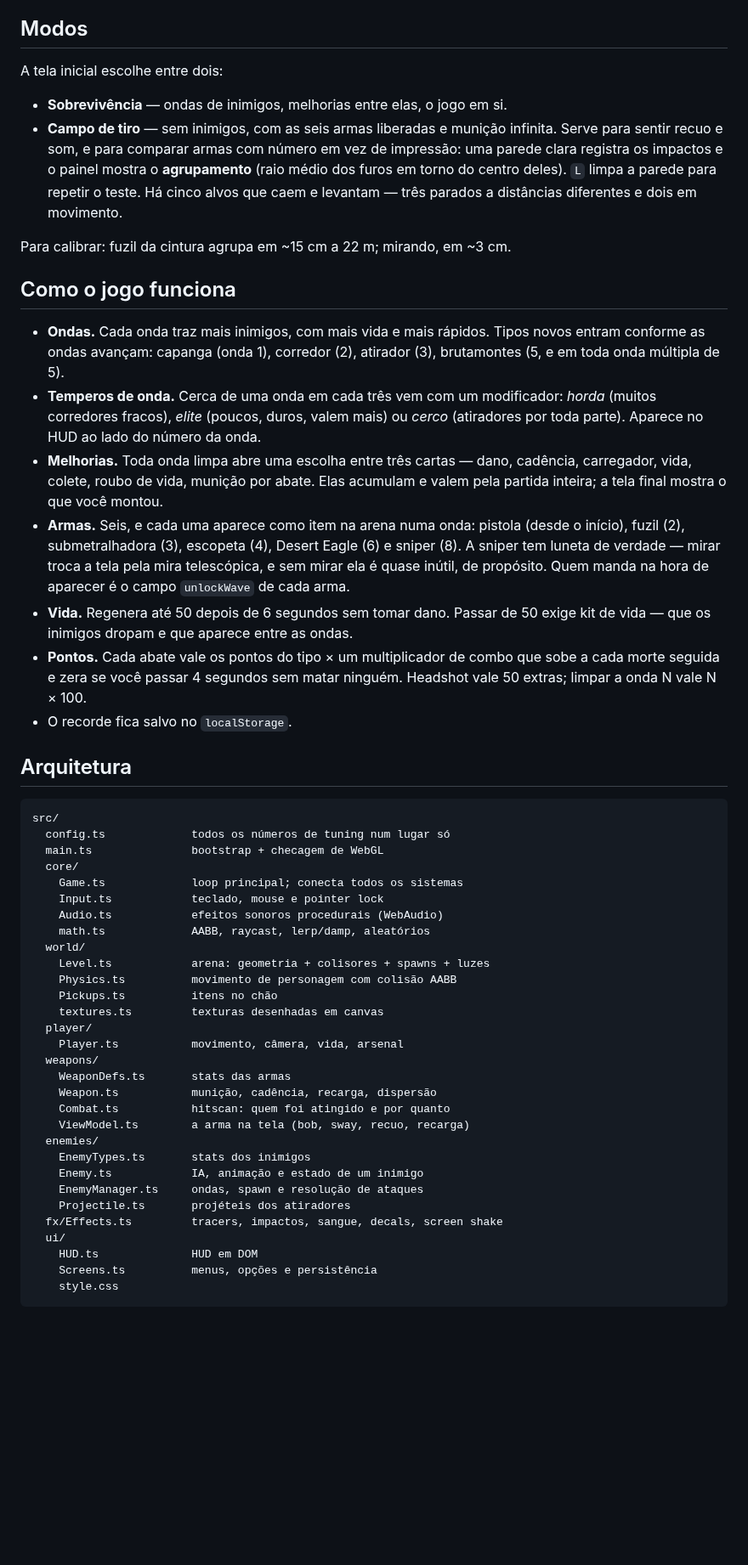
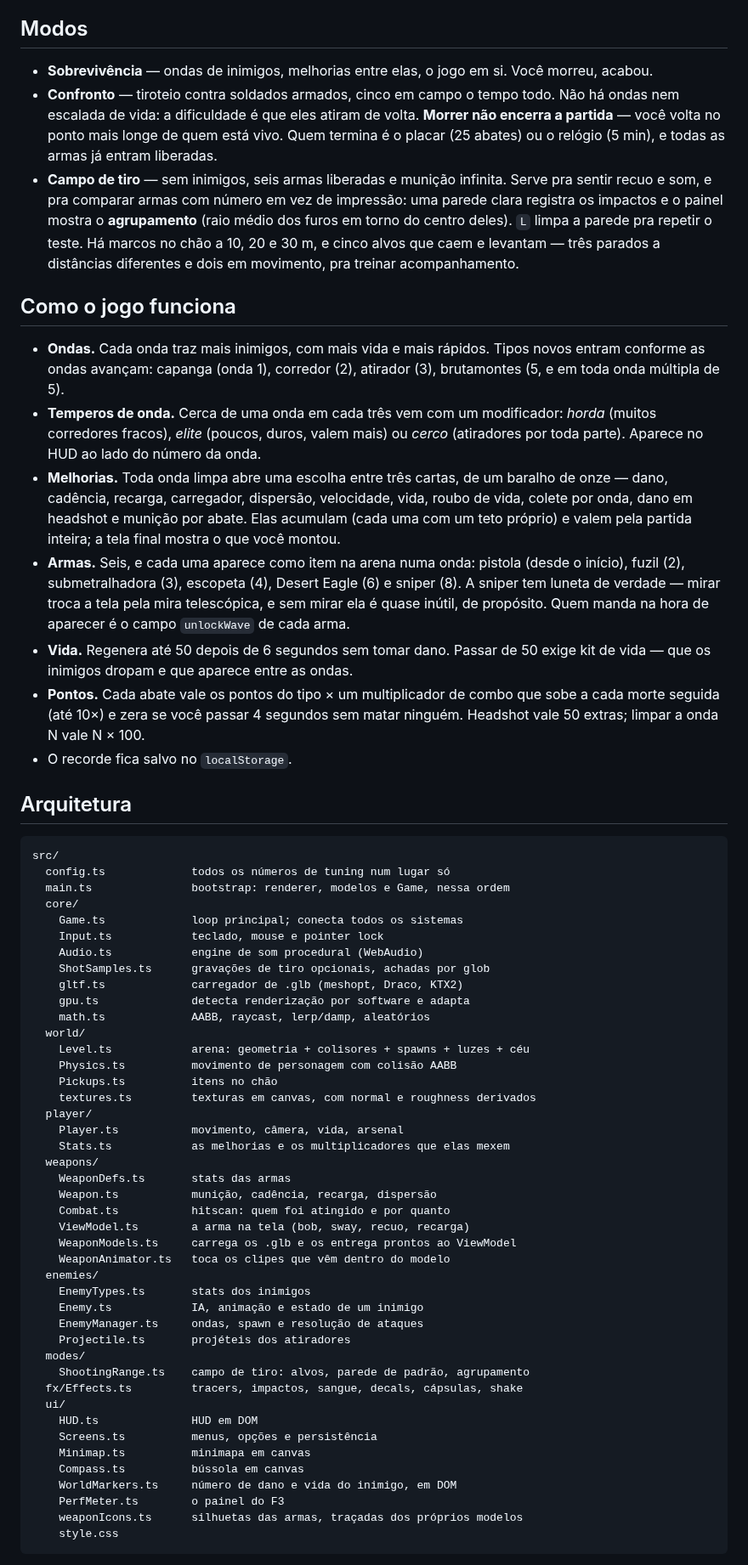
Before and after one commit to okaiquemota/rpk.fps, a Markdown page: README.md, the part around one of its changes. Shown at 85% size. GitHub-like rendering; blank space fills up the shorter version.

````diff
--- a/README.md
+++ b/README.md
@@ -78,17 +84,20 @@ mouse passa a ser o monitor inteiro.
 
 ## Modos
 
-A tela inicial escolhe entre dois:
-
 - **Sobrevivência** — ondas de inimigos, melhorias entre elas, o jogo em si.
-- **Campo de tiro** — sem inimigos, com as seis armas liberadas e munição
-  infinita. Serve para sentir recuo e som, e para comparar armas com número em
-  vez de impressão: uma parede clara registra os impactos e o painel mostra o
+  Você morreu, acabou.
+- **Confronto** — tiroteio contra soldados armados, cinco em campo o tempo
+  todo. Não há ondas nem escalada de vida: a dificuldade é que eles atiram de
+  volta. **Morrer não encerra a partida** — você volta no ponto mais longe de
+  quem está vivo. Quem termina é o placar (25 abates) ou o relógio (5 min), e
+  todas as armas já entram liberadas.
+- **Campo de tiro** — sem inimigos, seis armas liberadas e munição infinita.
+  Serve pra sentir recuo e som, e pra comparar armas com número em vez de
+  impressão: uma parede clara registra os impactos e o painel mostra o
   **agrupamento** (raio médio dos furos em torno do centro deles). `L` limpa a
-  parede para repetir o teste. Há cinco alvos que caem e levantam — três
-  parados a distâncias diferentes e dois em movimento.
-
-Para calibrar: fuzil da cintura agrupa em ~15 cm a 22 m; mirando, em ~3 cm.
+  parede pra repetir o teste. Há marcos no chão a 10, 20 e 30 m, e cinco alvos
+  que caem e levantam — três parados a distâncias diferentes e dois em
+  movimento, pra treinar acompanhamento.
 
 ## Como o jogo funciona
 
@@ -98,9 +107,11 @@ Para calibrar: fuzil da cintura agrupa em ~15 cm a 22 m; mirando, em ~3 cm.
 - **Temperos de onda.** Cerca de uma onda em cada três vem com um modificador:
   *horda* (muitos corredores fracos), *elite* (poucos, duros, valem mais) ou
   *cerco* (atiradores por toda parte). Aparece no HUD ao lado do número da onda.
-- **Melhorias.** Toda onda limpa abre uma escolha entre três cartas — dano,
-  cadência, carregador, vida, colete, roubo de vida, munição por abate. Elas
-  acumulam e valem pela partida inteira; a tela final mostra o que você montou.
+- **Melhorias.** Toda onda limpa abre uma escolha entre três cartas, de um baralho
+  de onze — dano, cadência, recarga, carregador, dispersão, velocidade, vida,
+  roubo de vida, colete por onda, dano em headshot e munição por abate. Elas
+  acumulam (cada uma com um teto próprio) e valem pela partida inteira; a tela
+  final mostra o que você montou.
 - **Armas.** Seis, e cada uma aparece como item na arena numa onda:
   pistola (desde o início), fuzil (2), submetralhadora (3), escopeta (4),
   Desert Eagle (6) e sniper (8). A sniper tem luneta de verdade — mirar troca a
@@ -109,8 +120,8 @@ Para calibrar: fuzil da cintura agrupa em ~15 cm a 22 m; mirando, em ~3 cm.
 - **Vida.** Regenera até 50 depois de 6 segundos sem tomar dano. Passar de 50
   exige kit de vida — que os inimigos dropam e que aparece entre as ondas.
 - **Pontos.** Cada abate vale os pontos do tipo × um multiplicador de combo que
-  sobe a cada morte seguida e zera se você passar 4 segundos sem matar ninguém.
-  Headshot vale 50 extras; limpar a onda N vale N × 100.
+  sobe a cada morte seguida (até 10×) e zera se você passar 4 segundos sem matar
+  ninguém. Headshot vale 50 extras; limpar a onda N vale N × 100.
 - O recorde fica salvo no `localStorage`.
 
 ## Arquitetura
@@ -118,33 +129,46 @@ Para calibrar: fuzil da cintura agrupa em ~15 cm a 22 m; mirando, em ~3 cm.
 ```
 src/
   config.ts             todos os números de tuning num lugar só
-  main.ts               bootstrap + checagem de WebGL
+  main.ts               bootstrap: renderer, modelos e Game, nessa ordem
   core/
     Game.ts             loop principal; conecta todos os sistemas
     Input.ts            teclado, mouse e pointer lock
-    Audio.ts            efeitos sonoros procedurais (WebAudio)
+    Audio.ts            engine de som procedural (WebAudio)
+    ShotSamples.ts      gravações de tiro opcionais, achadas por glob
+    gltf.ts             carregador de .glb (meshopt, Draco, KTX2)
+    gpu.ts              detecta renderização por software e adapta
     math.ts             AABB, raycast, lerp/damp, aleatórios
   world/
-    Level.ts            arena: geometria + colisores + spawns + luzes
+    Level.ts            arena: geometria + colisores + spawns + luzes + céu
     Physics.ts          movimento de personagem com colisão AABB
     Pickups.ts          itens no chão
-    textures.ts         texturas desenhadas em canvas
+    textures.ts         texturas em canvas, com normal e roughness derivados
   player/
     Player.ts           movimento, câmera, vida, arsenal
+    Stats.ts            as melhorias e os multiplicadores que elas mexem
   weapons/
     WeaponDefs.ts       stats das armas
     Weapon.ts           munição, cadência, recarga, dispersão
     Combat.ts           hitscan: quem foi atingido e por quanto
     ViewModel.ts        a arma na tela (bob, sway, recuo, recarga)
+    WeaponModels.ts     carrega os .glb e os entrega prontos ao ViewModel
+    WeaponAnimator.ts   toca os clipes que vêm dentro do modelo
   enemies/
     EnemyTypes.ts       stats dos inimigos
     Enemy.ts            IA, animação e estado de um inimigo
     EnemyManager.ts     ondas, spawn e resolução de ataques
     Projectile.ts       projéteis dos atiradores
-  fx/Effects.ts         tracers, impactos, sangue, decals, screen shake
+  modes/
+    ShootingRange.ts    campo de tiro: alvos, parede de padrão, agrupamento
+  fx/Effects.ts         tracers, impactos, sangue, decals, cápsulas, shake
   ui/
     HUD.ts              HUD em DOM
     Screens.ts          menus, opções e persistência
+    Minimap.ts          minimapa em canvas
+    Compass.ts          bússola em canvas
+    WorldMarkers.ts     número de dano e vida do inimigo, em DOM
+    PerfMeter.ts        o painel do F3
+    weaponIcons.ts      silhuetas das armas, traçadas dos próprios modelos
     style.css
 ```
 
````
Also changed, not shown: other parts of README.md (+99 -41 lines), CREDITS.md (+13 -3 lines), docs/screenshot.jpg (added).
